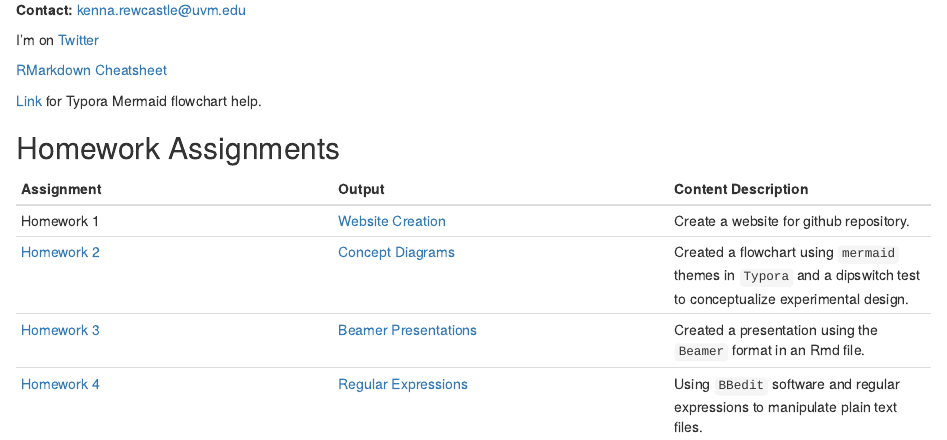
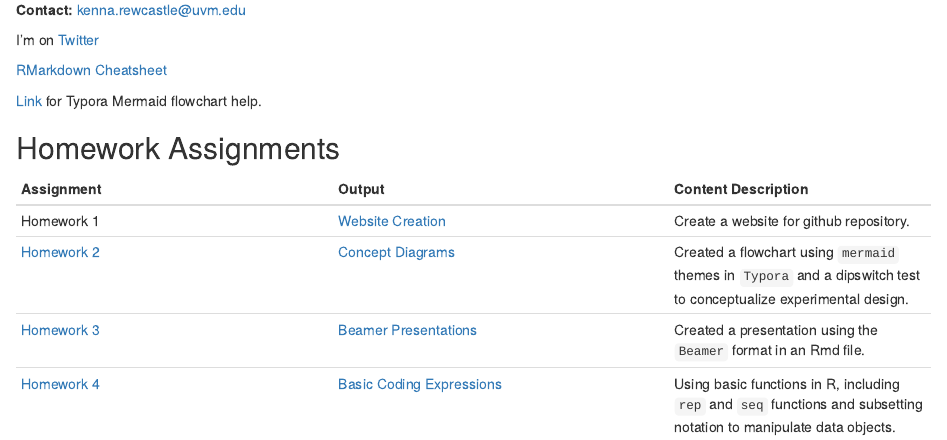
Before and after one commit to kennarewcastle/RewcastleBio381, an R Markdown document (index.Rmd): the page in a window 1100 px wide, from 310 px down. Rendered offline with R 4.5, knitr and Pandoc, with nearby package versions; drawn as R Markdown's standard HTML page in place of the format the file asks for.

Commit message:
Updated description for HW 4.

```diff
--- a/index.Rmd
+++ b/index.Rmd
@@ -24,4 +24,4 @@ Assignment  | Output | Content Description
 Homework 1  | [Website Creation](https://kennarewcastle.github.io/RewcastleBio381/) | Create a website for github repository. | -
 [Homework 2](https://gotellilab.github.io/Bio381/Homeworks/Homework02_2018.html) | [Concept Diagrams](HW2.html) | Created a flowchart using `mermaid` themes in `Typora` and a dipswitch test to conceptualize experimental design. | -
 [Homework 3](https://gotellilab.github.io/Bio381/Homeworks/Homework03_2018.html) | [Beamer Presentations](PLFA_pres.pdf) | Created a presentation using the `Beamer` format in an Rmd file. | -
-[Homework 4](https://gotellilab.github.io/Bio381/Homeworks/Homework04_2018.html) | [Regular Expressions](Homework_4.html) | Using `BBedit` software and regular expressions to manipulate plain text files. | -
+[Homework 4](https://gotellilab.github.io/Bio381/Homeworks/Homework04_2018.html) | [Basic Coding Expressions](Homework_4.html) | Using basic functions in R, including `rep` and `seq` functions and subsetting notation to manipulate data objects. | -
```
Also changed, not shown: index.html.
